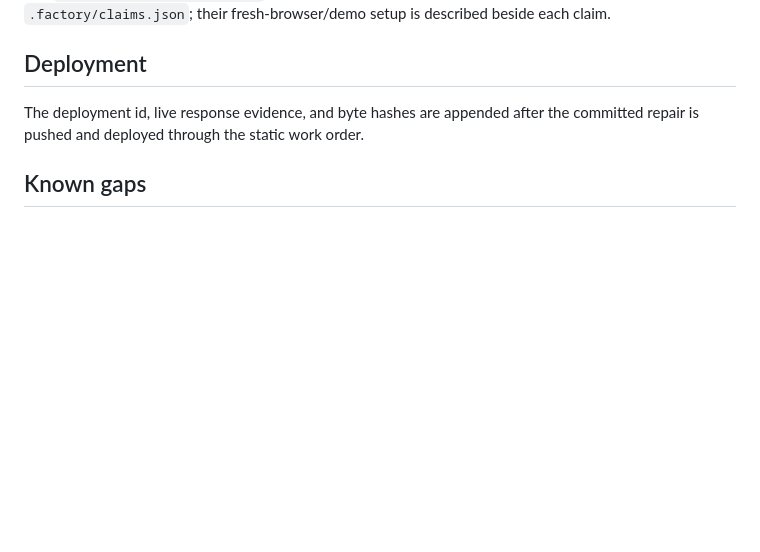
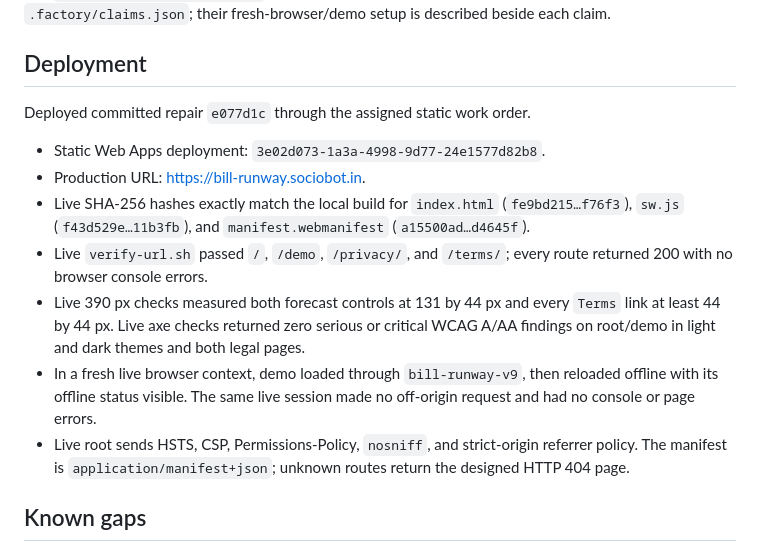
Before and after one commit to B-Divyesh/sf-bill-runway, a Markdown page: .factory/handoff.md, the part around the change. Rendered like a GitHub page; blank space fills up the shorter version.

Commit message:
docs: record repair deployment evidence

```diff
--- a/.factory/handoff.md
+++ b/.factory/handoff.md
@@ -86,8 +86,25 @@ described beside each claim.
 
 ## Deployment
 
-The deployment id, live response evidence, and byte hashes are appended after
-the committed repair is pushed and deployed through the static work order.
+Deployed committed repair `e077d1c` through the assigned static work order.
+
+- Static Web Apps deployment: `3e02d073-1a3a-4998-9d77-24e1577d82b8`.
+- Production URL: <https://bill-runway.sociobot.in>.
+- Live SHA-256 hashes exactly match the local build for `index.html`
+  (`fe9bd215…f76f3`), `sw.js` (`f43d529e…11b3fb`), and
+  `manifest.webmanifest` (`a15500ad…d4645f`).
+- Live `verify-url.sh` passed `/`, `/demo`, `/privacy/`, and `/terms/`; every
+  route returned 200 with no browser console errors.
+- Live 390 px checks measured both forecast controls at 131 by 44 px and every
+  `Terms` link at least 44 by 44 px. Live axe checks returned zero serious or
+  critical WCAG A/AA findings on root/demo in light and dark themes and both
+  legal pages.
+- In a fresh live browser context, demo loaded through `bill-runway-v9`, then
+  reloaded offline with its offline status visible. The same live session made
+  no off-origin request and had no console or page errors.
+- Live root sends HSTS, CSP, Permissions-Policy, `nosniff`, and strict-origin
+  referrer policy. The manifest is `application/manifest+json`; unknown routes
+  return the designed HTTP 404 page.
 
 ## Known gaps
 
```
